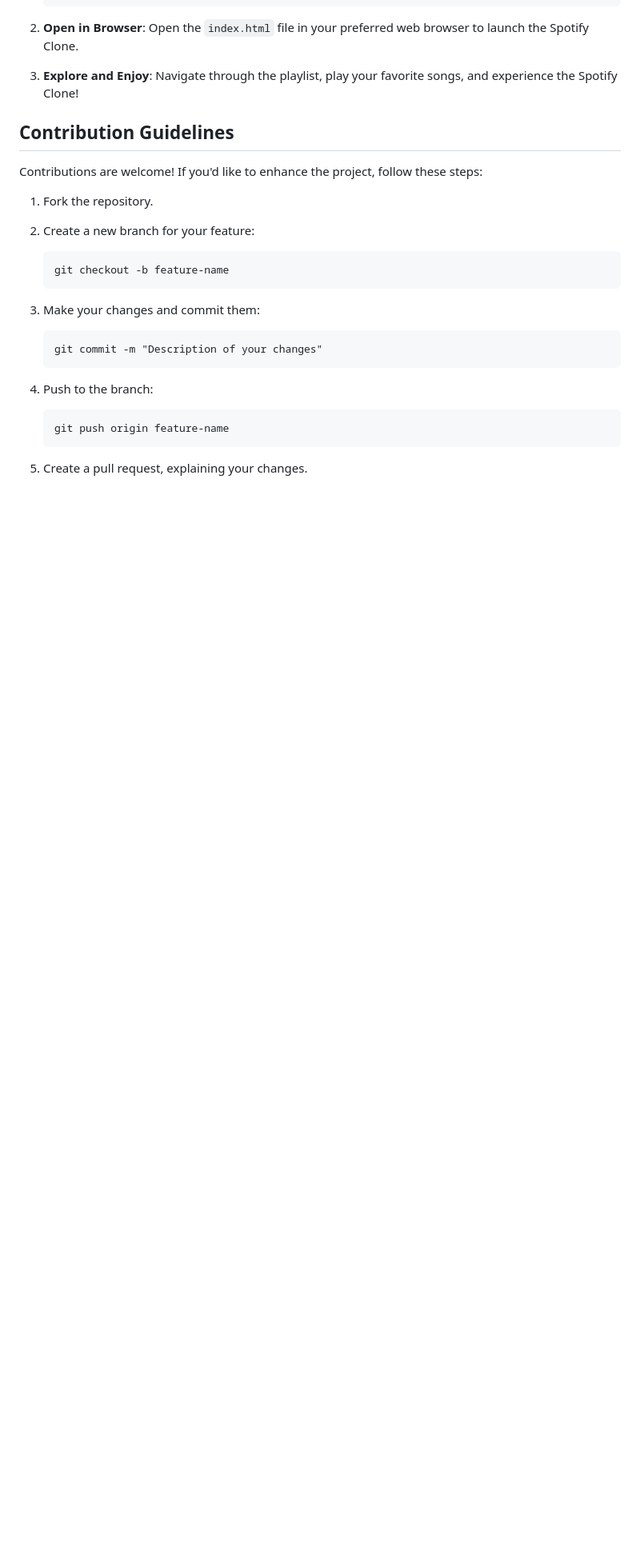
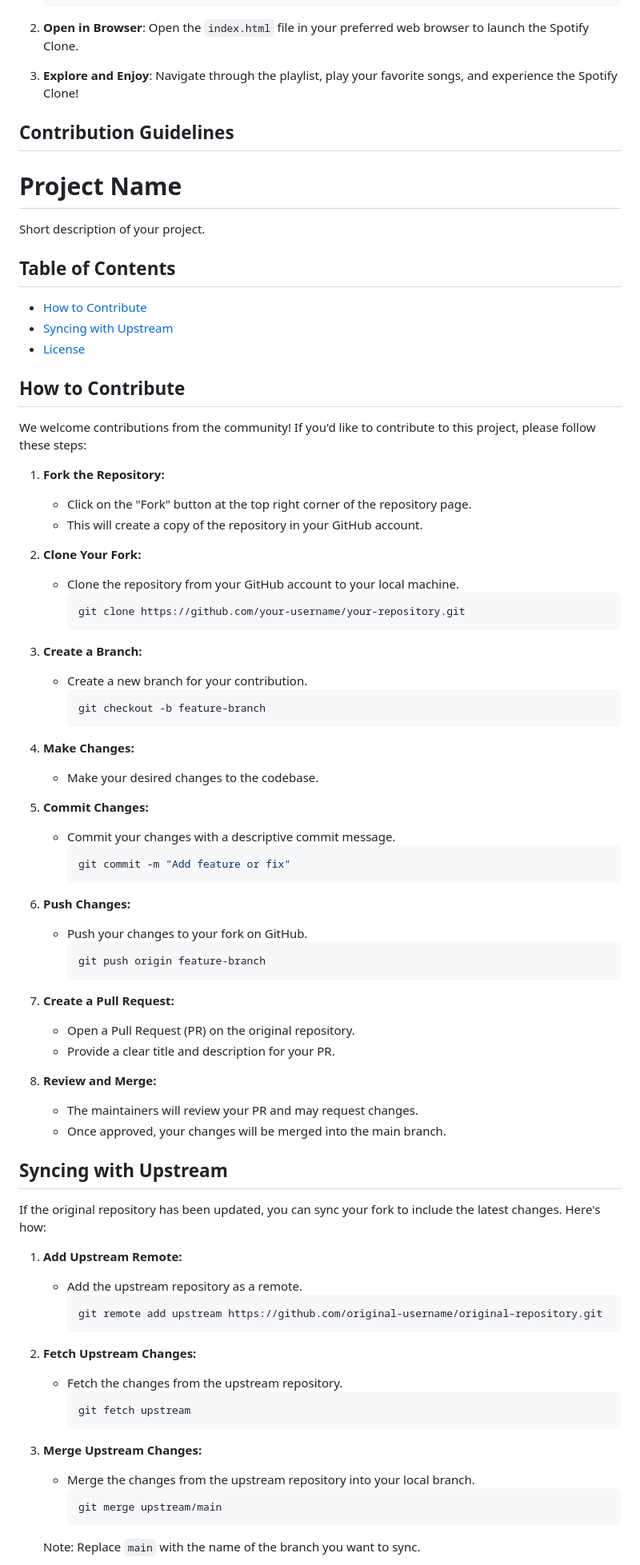
Before and after one commit to Corrupteddisk/SpotifycloneWeb, a Markdown page: README.md, the part around the change printed below. Shown: that part at 80% size. Drawn GitHub-style; blank space fills up the shorter version.

Commit message:
Update README.md
updated the readme

````diff
--- a/README.md
+++ b/README.md
@@ -56,23 +77,80 @@ The project structure is organized as follows:
 3. **Explore and Enjoy**: Navigate through the playlist, play your favorite songs, and experience the Spotify Clone!
 
 ## Contribution Guidelines
+# Project Name
 
-Contributions are welcome! If you'd like to enhance the project, follow these steps:
+Short description of your project.
 
-1. Fork the repository.
-2. Create a new branch for your feature:
+## Table of Contents
 
-   ```
-   git checkout -b feature-name
-   ```
-3. Make your changes and commit them:
+- [How to Contribute](#how-to-contribute)
+- [Syncing with Upstream](#syncing-with-upstream)
+- [License](#license)
 
-   ```
-   git commit -m "Description of your changes"
-   ```
-4. Push to the branch:
+## How to Contribute
 
-   ```
-   git push origin feature-name
-   ```
-5. Create a pull request, explaining your changes.
+We welcome contributions from the community! If you'd like to contribute to this project, please follow these steps:
+
+1. **Fork the Repository:**
+   - Click on the "Fork" button at the top right corner of the repository page.
+   - This will create a copy of the repository in your GitHub account.
+
+2. **Clone Your Fork:**
+   - Clone the repository from your GitHub account to your local machine.
+     ```bash
+     git clone https://github.com/your-username/your-repository.git
+     ```
+
+3. **Create a Branch:**
+   - Create a new branch for your contribution.
+     ```bash
+     git checkout -b feature-branch
+     ```
+
+4. **Make Changes:**
+   - Make your desired changes to the codebase.
+
+5. **Commit Changes:**
+   - Commit your changes with a descriptive commit message.
+     ```bash
+     git commit -m "Add feature or fix"
+     ```
+
+6. **Push Changes:**
+   - Push your changes to your fork on GitHub.
+     ```bash
+     git push origin feature-branch
+     ```
+
+7. **Create a Pull Request:**
+   - Open a Pull Request (PR) on the original repository.
+   - Provide a clear title and description for your PR.
+
+8. **Review and Merge:**
+   - The maintainers will review your PR and may request changes.
+   - Once approved, your changes will be merged into the main branch.
+
+## Syncing with Upstream
+
+If the original repository has been updated, you can sync your fork to include the latest changes. Here's how:
+
+1. **Add Upstream Remote:**
+   - Add the upstream repository as a remote.
+     ```bash
+     git remote add upstream https://github.com/original-username/original-repository.git
+     ```
+
+2. **Fetch Upstream Changes:**
+   - Fetch the changes from the upstream repository.
+     ```bash
+     git fetch upstream
+     ```
+
+3. **Merge Upstream Changes:**
+   - Merge the changes from the upstream repository into your local branch.
+     ```bash
+     git merge upstream/main
+     ```
+
+   Note: Replace `main` with the name of the branch you want to sync.
+
````
Also changed, not shown: other parts of README.md (+35 -2 lines).
